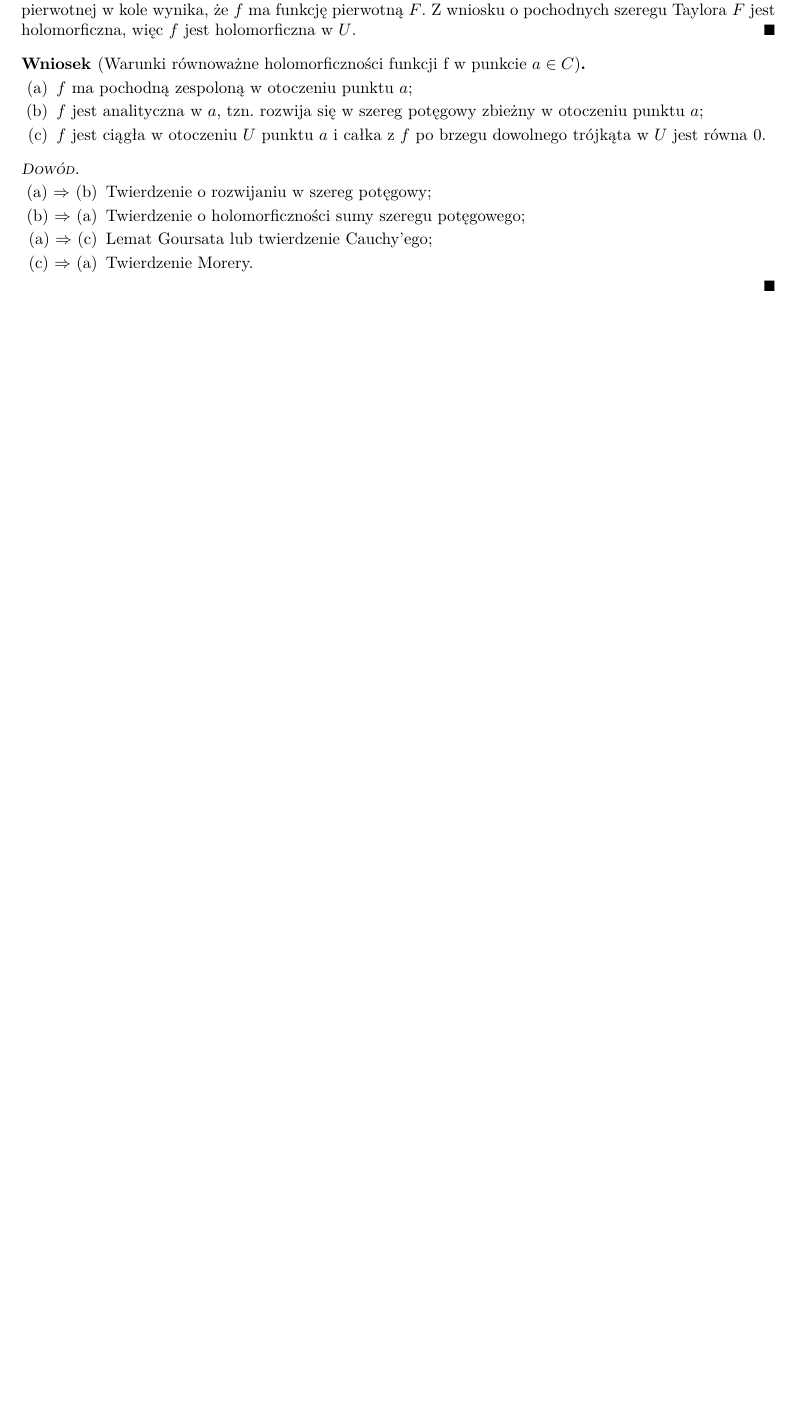
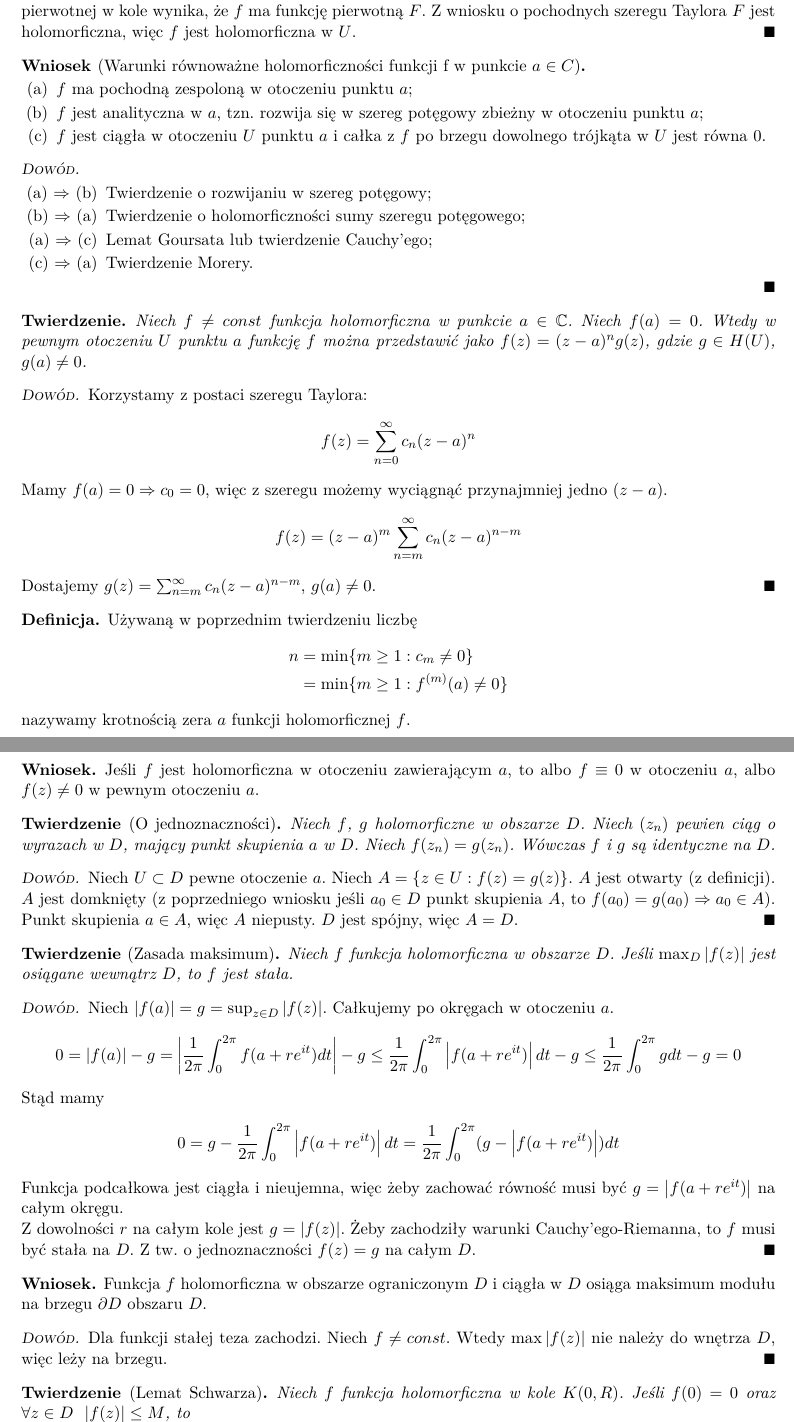
Before and after one commit to kantoniak/2018z-fan, a LaTeX document (notes.tex): part of page 3 of 3 before the commit and two parts of pages 3 and 4 of 4 after it, the two joined at a grey line, cut so that both start at the same text, the shorter picture padded with empty space. Compiled offline with pdfLaTeX.

Commit message:
Tw. o jednoznaczności, Zasada maksimum, Lemat Schwarza

```diff
--- a/notes.tex
+++ b/notes.tex
@@ -288,3 +288,96 @@
   \end{enumerate}
 \end{proof}
 
+\begin{theorem}
+  Niech $ f \neq const $ funkcja holomorficzna w punkcie $ a \in \mathbb{C} $.
+  Niech $ f(a) = 0 $.
+  Wtedy w pewnym otoczeniu $ U $ punktu $ a $ funkcję $ f $ można przedstawić jako $ f(z) = (z-a)^{n}g(z) $,
+  gdzie $ g \in H(U) $, $ g(a) \neq 0 $.
+\end{theorem}
+
+\begin{proof}
+  Korzystamy z postaci szeregu Taylora:
+  $$ f(z) = \sum_{n=0}^{\infty} c_n(z-a)^n $$
+  Mamy $ f(a) = 0 \Rightarrow c_0 = 0 $, więc z szeregu możemy wyciągnąć przynajmniej jedno $ (z-a) $.
+  $$ f(z) = (z-a)^m \sum_{n=m}^{\infty} c_n(z-a)^{n-m} $$
+  Dostajemy $ g(z) = \sum_{n=m}^{\infty} c_n(z-a)^{n-m} $, $ g(a) \neq 0 $.
+\end{proof}
+
+\begin{definition}
+  Używaną w poprzednim twierdzeniu liczbę
+  \begin{align*}
+    n &
+    = \min \{m \geq 1: c_m \neq 0\} \\ &
+    = \min \{m \geq 1: f^{(m)}(a) \neq 0\}
+  \end{align*}
+  nazywamy krotnością zera $ a $ funkcji holomorficznej $ f $.
+\end{definition}
+
+\begin{corollary}
+  Jeśli $ f $ jest holomorficzna w otoczeniu zawierającym $ a $, to
+  albo $ f \equiv 0 $ w otoczeniu $ a $,
+  albo $ f(z) \neq 0 $ w pewnym otoczeniu $ a $.
+\end{corollary}
+
+% TODO: Dowód
+
+\begin{theorem}[O jednoznaczności]
+  Niech $f$, $g$ holomorficzne w obszarze $D$.
+  Niech $(z_n)$ pewien ciąg o wyrazach w $D$, mający punkt skupienia $a$ w $D$.
+  Niech $ f(z_n) = g(z_n) $.
+  Wówczas $f$ i $g$ są identyczne na $D$.
+\end{theorem}
+
+\begin{proof}
+  Niech $ U \subset D $ pewne otoczenie $ a $.
+  Niech $ A = \{ z \in U: f(z) = g(z) \} $.
+  $ A $ jest otwarty (z definicji). % TODO: Dlaczego dokładnie?
+  $ A $ jest domknięty (z poprzedniego wniosku jeśli $ a_0 \in D $ punkt skupienia $ A $, to $ f(a_0) = g(a_0) \Rightarrow a_0 \in A $).
+  Punkt skupienia $ a \in A $, więc $ A $ niepusty.
+  $ D $ jest spójny, więc $ A = D $.
+\end{proof}
+
+\begin{theorem}[Zasada maksimum]
+  Niech $ f $ funkcja holomorficzna w obszarze $ D $.
+  Jeśli $ \max_D \abs{f(z)} $ jest osiągane wewnątrz $ D $, to $ f $ jest stała.
+\end{theorem}
+
+\begin{proof}
+  Niech $ \abs{f(a)} = g = \sup_{z \in D} \abs{f(z)} $. Całkujemy po okręgach w otoczeniu $ a $.
+  \begin{align*}
+    0 &
+    = \abs{f(a)} - g
+    = \abs{ \frac{1}{2 \pi} \int_{0}^{2 \pi} f(a + re^{it}) dt } - g
+    \leq \frac{1}{2 \pi} \int_{0}^{2 \pi} \abs{f(a + re^{it})} dt - g
+    \leq \frac{1}{2 \pi} \int_{0}^{2 \pi} g dt - g = 0
+  \end{align*}
+  Stąd mamy
+  \begin{align*}
+    0 &
+    = g - \frac{1}{2 \pi} \int_{0}^{2 \pi} \abs{f(a + re^{it})} dt
+    = \frac{1}{2 \pi} \int_{0}^{2 \pi} (g - \abs{f(a + re^{it})}) dt
+  \end{align*}
+  Funkcja podcałkowa jest ciągła i nieujemna, więc żeby zachować równość musi być $ g = \abs{f(a +re^{it})} $ na całym okręgu.
+
+  Z dowolności $ r $ na całym kole jest $ g = \abs{f(z)} $.
+  Żeby zachodziły warunki Cauchy’ego-Riemanna, to $ f $ musi być stała na $ D $.
+  Z tw. o jednoznaczności $ f(z) = g $ na całym $ D $.
+\end{proof}
+
+\begin{corollary}
+  Funkcja $f$ holomorficzna w obszarze ograniczonym $D$ i ciągła w $D$ osiąga maksimum modułu na brzegu $\partial D$ obszaru $D$.
+\end{corollary}
+
+\begin{proof}
+  Dla funkcji stałej teza zachodzi.
+  Niech $ f \neq const $.
+  Wtedy $ \max\abs{f(z)} $ nie należy do wnętrza $D$, więc leży na brzegu.
+\end{proof}
+
+\begin{theorem}[Lemat Schwarza]
+  Niech $ f $ funkcja holomorficzna w kole $ K(0, R) $.
+  Jeśli $ f(0) = 0 $ oraz $ \forall z \in D\enskip\abs{f(z)} \leq M $, to
+  $$
+    \abs{f'(0)} \leq \frac{M}{R}
+    \qquad \textnormal{oraz} \qquad
+    \abs{f(z)} \leq \frac{M}{R}\abs{z}
```
Also changed, not shown: notes.tex (44 more changed lines).
